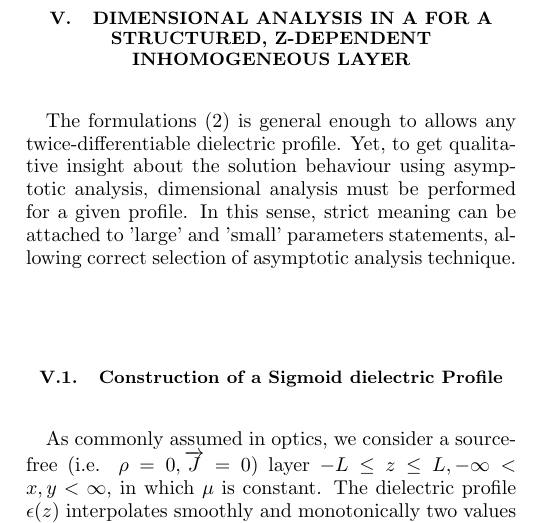
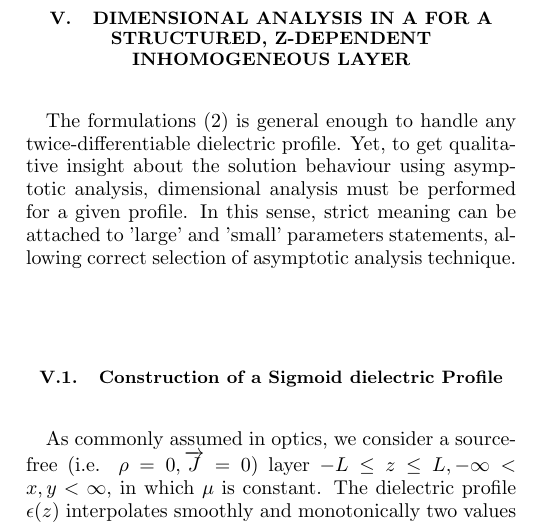
Before and after one commit to EhudHahamyProj/Grad_Eps_Paper, a LaTeX paper (Gradient_eps_ver2.tex): part of one column of page 3 of 6, cut so that both start at the same text. Compiled offline with pdfLaTeX.

Commit message:
Update opening remerks for sigmoidal usecase

```diff
--- a/Gradient_eps_ver2.tex
+++ b/Gradient_eps_ver2.tex
@@ -250,7 +250,7 @@ Indeed, we shall see that several classes such approximate solution pairs do exi
 
 
 \section{Dimensional analysis in a for a structured, z-dependent inhomogeneous layer}
-The formulations (\ref{eqns:Generalized_wave_vector}) is general enough to allows any twice-differentiable dielectric profile. Yet,  to get qualitative insight about the solution behaviour using asymptotic analysis, dimensional analysis must be performed for a given profile. In this sense, strict meaning can be attached to 'large' and 'small' parameters statements, allowing correct selection of asymptotic analysis technique.
+The formulations (\ref{eqns:Generalized_wave_vector}) is general enough to handle any twice-differentiable dielectric profile. Yet,  to get qualitative insight about the solution behaviour using asymptotic analysis, dimensional analysis must be performed for a given profile. In this sense, strict meaning can be attached to 'large' and 'small' parameters statements, allowing correct selection of asymptotic analysis technique.
 \subsection{Construction of a Sigmoid dielectric Profile}
 \label{sec:sigmoid_profile}
 As commonly assumed in optics, we consider a source-free (i.e. $\rho=0, \overrightarrow{J}=0$) layer $-L \leq z \leq L, -\infty < x,y < \infty$, in  which $\mu$ is constant. The dielectric profile $\epsilon(z)$ interpolates smoothly and monotonically two values of the dielectric profile so that $\epsilon(-L)=\epsilon_1$ and $\epsilon(L)=\epsilon_2$. The sigmoid is a non-linear function, hence should have a dimensionless argument. To do so, we take some sigmoid-like function $c( \cdot )$ and normalize its argument  by  a constant $M$, yielding $c\left( \frac{z}{M}\right)$. The interpolating function is
```
Also changed, not shown: Gradient_eps_ver2.pdf, 3 other files.
